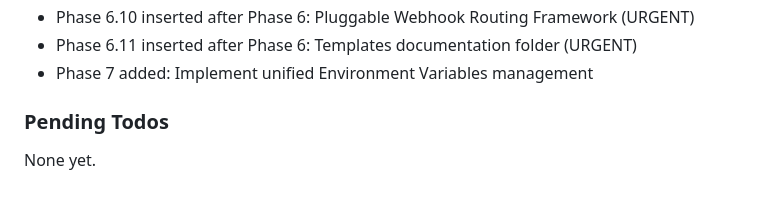
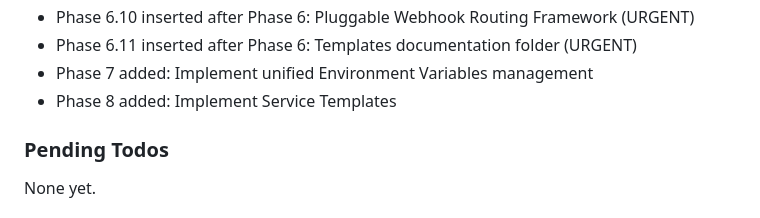
Before and after one commit to yourdevops/pathfinder, a Markdown page: .planning/STATE.md, the part around the change. GitHub-like rendering.

Commit message:
docs(state): record phase 8 context session

```diff
--- a/.planning/STATE.md
+++ b/.planning/STATE.md
@@ -284,6 +284,7 @@ Recent decisions affecting current work:
 - Phase 6.10 inserted after Phase 6: Pluggable Webhook Routing Framework (URGENT)
 - Phase 6.11 inserted after Phase 6: Templates documentation folder (URGENT)
 - Phase 7 added: Implement unified Environment Variables management
+- Phase 8 added: Implement Service Templates
 
 ### Pending Todos
 
```
